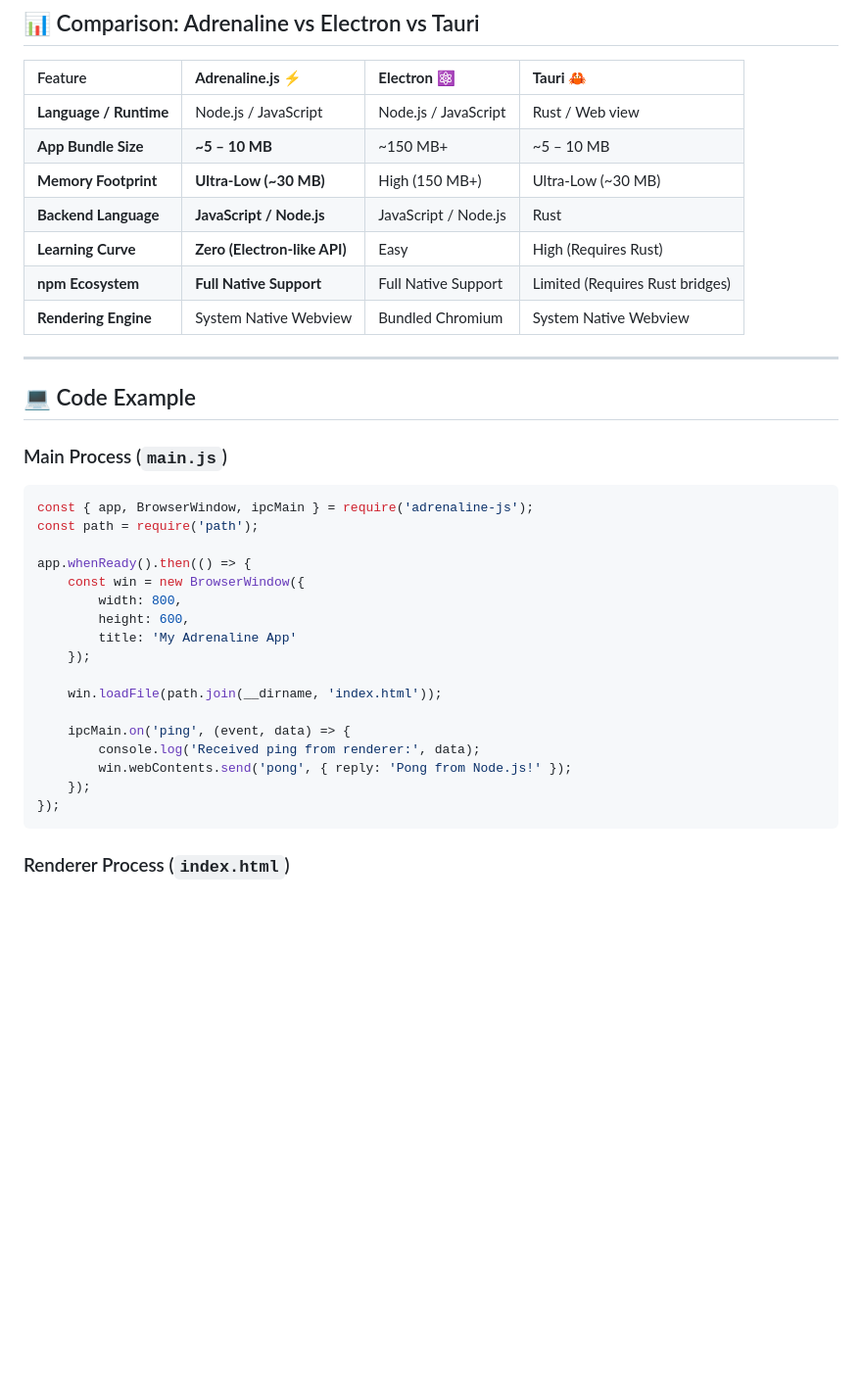
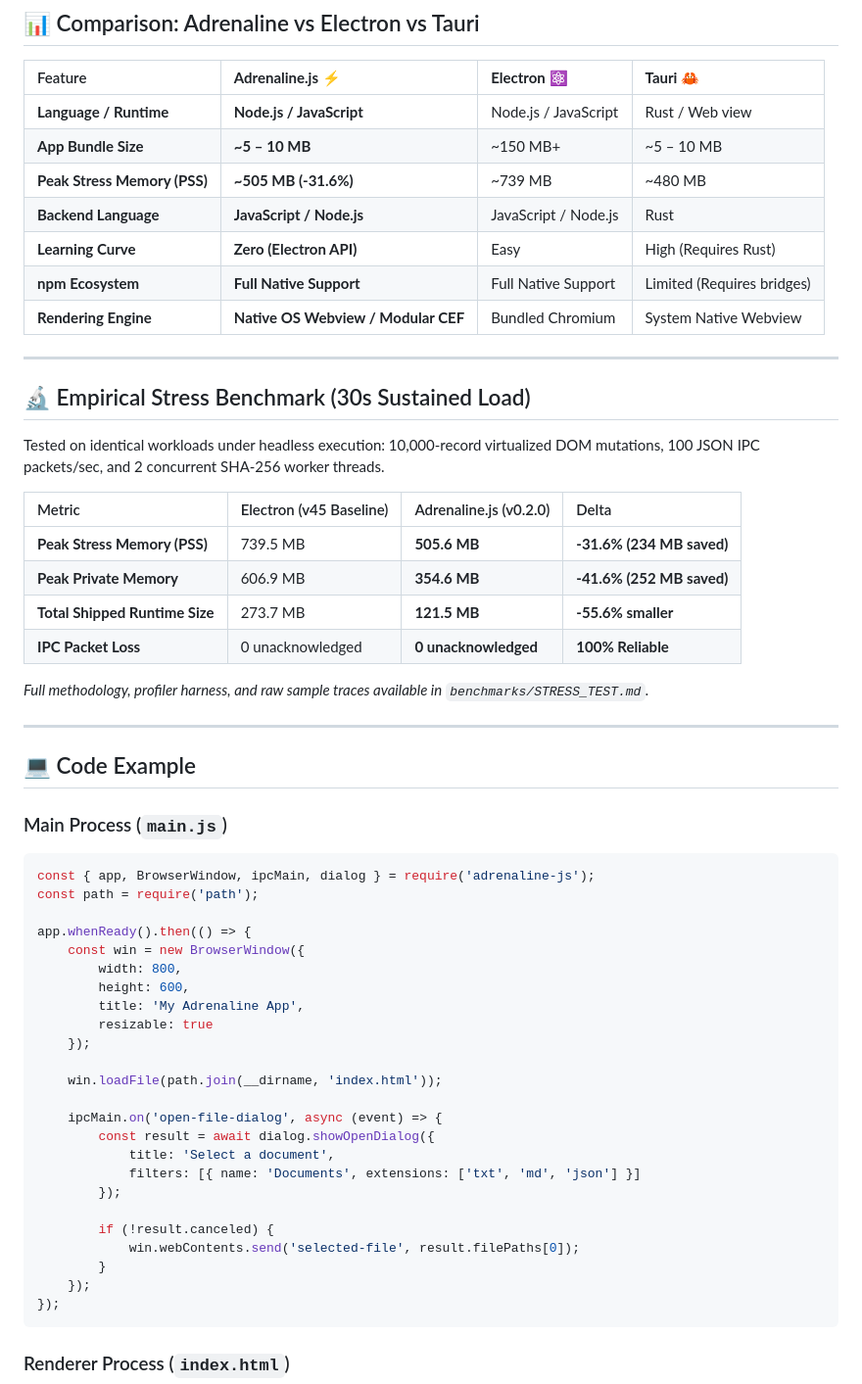
Before and after one commit to M5Devs/adrenaline, a Markdown page: README.md, the part around one of its changes. Shown at 98% size. GitHub-like rendering; blank space fills up the shorter version.

Commit message:
Revise README for improved clarity and feature details
Updated README.md to enhance clarity and detail about Adrenaline.js features, including API compatibility and performance benchmarks.

````diff
--- a/README.md
+++ b/README.md
@@ -48,13 +49,28 @@ npx adrenaline dev
 
 | Feature | **Adrenaline.js** ⚡ | **Electron** ⚛️ | **Tauri** 🦀 |
 | :--- | :--- | :--- | :--- |
-| **Language / Runtime** | Node.js / JavaScript | Node.js / JavaScript | Rust / Web view |
+| **Language / Runtime** | **Node.js / JavaScript** | Node.js / JavaScript | Rust / Web view |
 | **App Bundle Size** | **~5 – 10 MB** | ~150 MB+ | ~5 – 10 MB |
-| **Memory Footprint** | **Ultra-Low (~30 MB)** | High (150 MB+) | Ultra-Low (~30 MB) |
+| **Peak Stress Memory (PSS)** | **~505 MB (-31.6%)** | ~739 MB | ~480 MB |
 | **Backend Language** | **JavaScript / Node.js** | JavaScript / Node.js | Rust |
-| **Learning Curve** | **Zero (Electron-like API)** | Easy | High (Requires Rust) |
-| **npm Ecosystem** | **Full Native Support** | Full Native Support | Limited (Requires Rust bridges) |
-| **Rendering Engine** | System Native Webview | Bundled Chromium | System Native Webview |
+| **Learning Curve** | **Zero (Electron API)** | Easy | High (Requires Rust) |
+| **npm Ecosystem** | **Full Native Support** | Full Native Support | Limited (Requires bridges) |
+| **Rendering Engine** | **Native OS Webview / Modular CEF** | Bundled Chromium | System Native Webview |
+
+---
+
+## 🔬 Empirical Stress Benchmark (30s Sustained Load)
+
+Tested on identical workloads under headless execution: 10,000-record virtualized DOM mutations, 100 JSON IPC packets/sec, and 2 concurrent SHA-256 worker threads.
+
+| Metric | Electron (v45 Baseline) | Adrenaline.js (v0.2.0) | Delta |
+| :--- | :--- | :--- | :--- |
+| **Peak Stress Memory (PSS)** | 739.5 MB | **505.6 MB** | **-31.6% (234 MB saved)** |
+| **Peak Private Memory** | 606.9 MB | **354.6 MB** | **-41.6% (252 MB saved)** |
+| **Total Shipped Runtime Size** | 273.7 MB | **121.5 MB** | **-55.6% smaller** |
+| **IPC Packet Loss** | 0 unacknowledged | **0 unacknowledged** | **100% Reliable** |
+
+*Full methodology, profiler harness, and raw sample traces available in `benchmarks/STRESS_TEST.md`.*
 
 ---
 
@@ -63,21 +79,28 @@ npx adrenaline dev
 ### Main Process (`main.js`)
 
 ```javascript
-const { app, BrowserWindow, ipcMain } = require('adrenaline-js');
+const { app, BrowserWindow, ipcMain, dialog } = require('adrenaline-js');
 const path = require('path');
 
 app.whenReady().then(() => {
     const win = new BrowserWindow({
         width: 800,
         height: 600,
-        title: 'My Adrenaline App'
+        title: 'My Adrenaline App',
+        resizable: true
     });
 
     win.loadFile(path.join(__dirname, 'index.html'));
 
-    ipcMain.on('ping', (event, data) => {
-        console.log('Received ping from renderer:', data);
-        win.webContents.send('pong', { reply: 'Pong from Node.js!' });
+    ipcMain.on('open-file-dialog', async (event) => {
+        const result = await dialog.showOpenDialog({
+            title: 'Select a document',
+            filters: [{ name: 'Documents', extensions: ['txt', 'md', 'json'] }]
+        });
+
+        if (!result.canceled) {
+            win.webContents.send('selected-file', result.filePaths[0]);
+        }
     });
 });
 ```
````
Also changed, not shown: other parts of README.md (+25 -22 lines).
